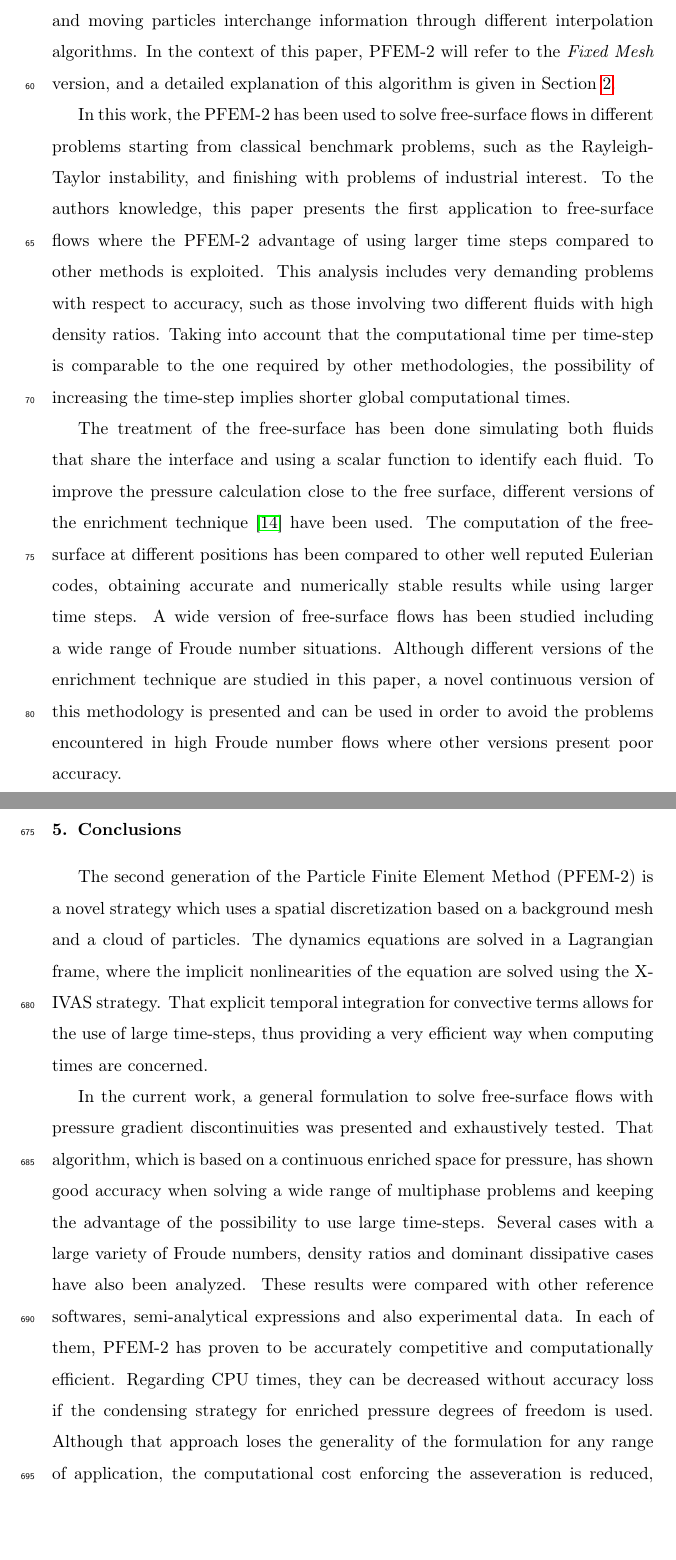
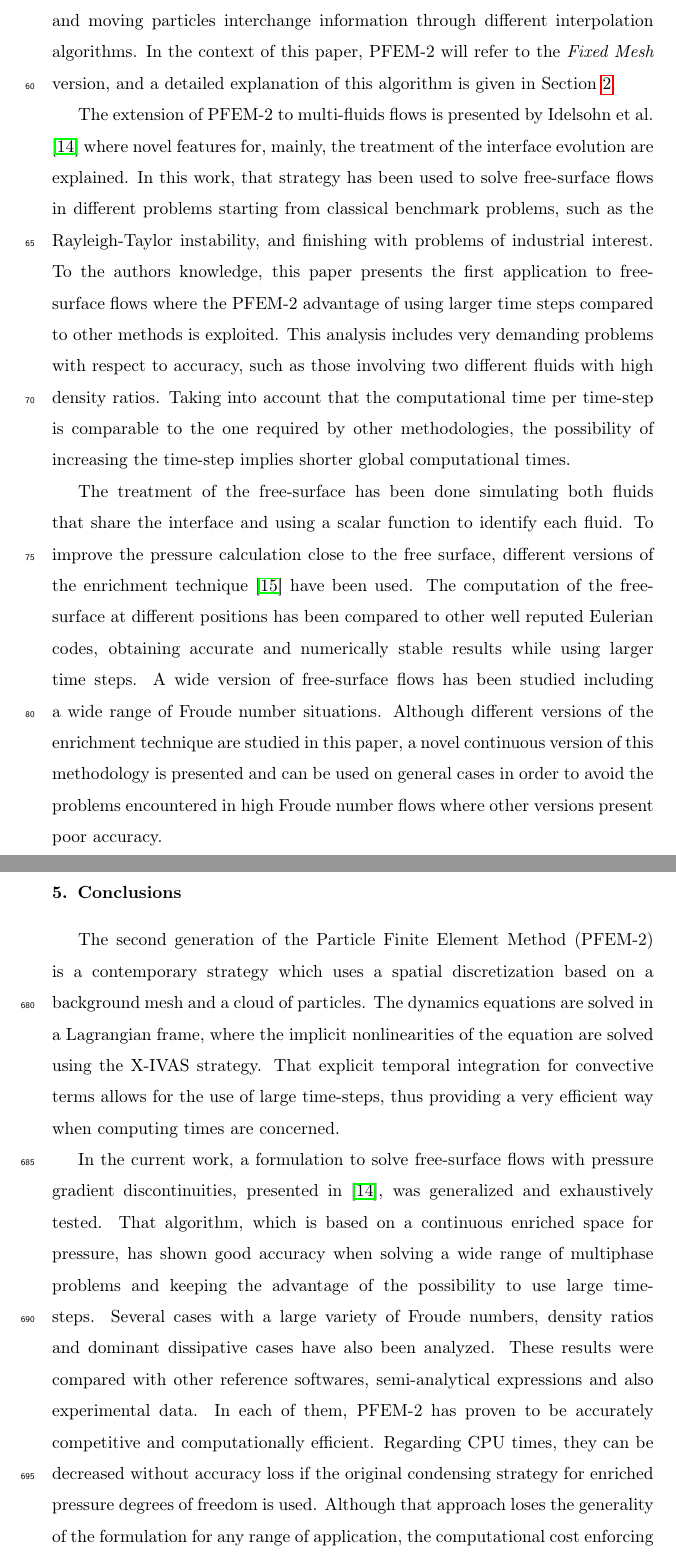
Before and after one commit to jmarcelogimenez/pfem-upm, a LaTeX paper (9th_SPHERIC_paper_template_latex/pfem_jcp.tex, which reads 9th_SPHERIC_paper_template_latex/Intro.tex): two parts of pages 4 and 42 of 47, joined at a grey line, cut so that both start at the same text, the shorter picture padded with empty space. Compiled offline with pdfLaTeX.

Commit message:
Finalizado reviewer 1 JCP

```diff
--- a/9th_SPHERIC_paper_template_latex/Intro.tex
+++ b/9th_SPHERIC_paper_template_latex/Intro.tex
@@ -14,7 +14,7 @@ In PFEM-2, there are two approaches to communicate particle and mesh data, each
 % In contrast to the backward characteristic method where the feet of the characteristic line was searched and located in a mesh element based on the known velocity fields at past time steps, a new strategy known as X-IVAS (eXplicit Integration following the Velocity and Acceleration Streamlines) was developed\cite{Idelsohn12}. This methodology uses the streamlines at the present time step instead of the the particle trajectories to convect the fluid particles. The use of this strategy on a fixed mesh and interpolate the particle information to the mesh nodes gives a new improved method known as PFEM-2 \cite{Idelsohn12b}. The use of particles give the possibility of solving complex accurate flows with large time steps ($CFL>1$), while the fixed mesh allows accurate solutions of the fractional step method without any re-meshing process. Mesh nodes and moving particles interchange information using interpolation processes using different strategies. A detailed explanation of the PFEM-2 method is given in Section
 % \ref{PFEM_Algorithm}.
 
-In this work, the PFEM-2 has been used to solve free-surface flows in different problems starting from classical benchmark problems, such as the Rayleigh-Taylor instability, and finishing with problems of industrial interest. To the authors knowledge, this paper presents the first application to free-surface flows where the PFEM-2 advantage of using larger time steps compared to other methods is exploited. This analysis includes very demanding problems with respect to accuracy, such as those involving two different fluids with high density ratios. Taking into account that the computational time per time-step is comparable to the one required by other methodologies, the possibility of increasing the time-step implies shorter global computational times.
+The extension of PFEM-2 to multi-fluids flows is presented by Idelsohn et al. \cite{Idelsohn13c} where novel features for, mainly, the treatment of the interface evolution are explained. In this work, that strategy has been used to solve free-surface flows in different problems starting from classical benchmark problems, such as the Rayleigh-Taylor instability, and finishing with problems of industrial interest. To the authors knowledge, this paper presents the first application to free-surface flows where the PFEM-2 advantage of using larger time steps compared to other methods is exploited. This analysis includes very demanding problems with respect to accuracy, such as those involving two different fluids with high density ratios. Taking into account that the computational time per time-step is comparable to the one required by other methodologies, the possibility of increasing the time-step implies shorter global computational times.
 %As in most of the FEM derived methodologies the introduction of a complex geometry is not a problem.
 
-The treatment of the free-surface has been done simulating both fluids that share the interface and using a scalar function to identify each fluid. To improve the pressure calculation close to the free surface, different versions of the enrichment technique \cite{Coppola05} have been used. The computation of the free-surface at different positions has been compared to other well reputed Eulerian codes, obtaining accurate and numerically stable results while using larger time steps. A wide version of free-surface flows has been studied including a wide range of Froude number situations. Although different versions of the enrichment technique are studied in this paper, a novel continuous version of this methodology is presented and can be used in order to avoid the problems encountered in high Froude number flows where other versions present poor accuracy.
+The treatment of the free-surface has been done simulating both fluids that share the interface and using a scalar function to identify each fluid. To improve the pressure calculation close to the free surface, different versions of the enrichment technique \cite{Coppola05} have been used. The computation of the free-surface at different positions has been compared to other well reputed Eulerian codes, obtaining accurate and numerically stable results while using larger time steps. A wide version of free-surface flows has been studied including a wide range of Froude number situations. Although different versions of the enrichment technique are studied in this paper, a novel continuous version of this methodology is presented and can be used on general cases in order to avoid the problems encountered in high Froude number flows where other versions present poor accuracy.
--- a/9th_SPHERIC_paper_template_latex/pfem_jcp.tex
+++ b/9th_SPHERIC_paper_template_latex/pfem_jcp.tex
@@ -165,9 +165,11 @@ The main aim of this section is to show the capability of the method to work wit
 
 \section{Conclusions}
 
-The second generation of the Particle Finite Element Method (PFEM-2) is a novel strategy which uses a spatial discretization based on a background mesh and a cloud of particles. The dynamics equations are solved in a Lagrangian frame, where the implicit nonlinearities of the equation are solved using the {X-IVAS} strategy. That explicit temporal integration for convective terms allows for the use of large time-steps, thus providing a very efficient way when computing times are concerned.
+The second generation of the Particle Finite Element Method (PFEM-2) is a contemporary strategy which uses a spatial discretization based on a background mesh and a cloud of particles. The dynamics equations are solved in a Lagrangian frame, where the implicit nonlinearities of the equation are solved using the {X-IVAS} strategy. That explicit temporal integration for convective terms allows for the use of large time-steps, thus providing a very efficient way when computing times are concerned.
 
-In the current work, a general formulation to solve free-surface flows with pressure gradient discontinuities was presented and exhaustively tested. That algorithm, which is based on a continuous enriched space for pressure, has shown good accuracy when solving a wide range of multiphase problems and keeping the advantage of the possibility to use large time-steps. Several cases with a large variety of Froude numbers, density ratios and dominant dissipative cases have also been analyzed. These results were compared with other reference softwares, semi-analytical expressions and also experimental data. In each of them, PFEM-2 has proven to be accurately competitive and computationally efficient. Regarding CPU times, they can be decreased without accuracy loss if the condensing strategy for enriched pressure degrees of freedom is used. Although that approach loses the generality of the formulation for any range of application, the computational cost enforcing the asseveration is reduced, which, to our knowledge, currently makes PFEM-2 the faster algorithm for solving multiphase flows.
+% In the current work, a general formulation to solve free-surface flows with pressure gradient discontinuities was presented and exhaustively tested. That algorithm, which is based on a continuous enriched space for pressure, has shown good accuracy when solving a wide range of multiphase problems and keeping the advantage of the possibility to use large time-steps. Several cases with a large variety of Froude numbers, density ratios and dominant dissipative cases have also been analyzed. These results were compared with other reference softwares, semi-analytical expressions and also experimental data. In each of them, PFEM-2 has proven to be accurately competitive and computationally efficient. Regarding CPU times, they can be decreased without accuracy loss if the condensing strategy for enriched pressure degrees of freedom is used. Although that approach loses the generality of the formulation for any range of application, the computational cost enforcing the asseveration is reduced, which, to our knowledge, currently makes PFEM-2 the faster algorithm for solving multiphase flows.
+
+In the current work, a formulation to solve free-surface flows with pressure gradient discontinuities, presented in \cite{Idelsohn13c}, was generalized and exhaustively tested. That algorithm, which is based on a continuous enriched space for pressure, has shown good accuracy when solving a wide range of multiphase problems and keeping the advantage of the possibility to use large time-steps. Several cases with a large variety of Froude numbers, density ratios and dominant dissipative cases have also been analyzed. These results were compared with other reference softwares, semi-analytical expressions and also experimental data. In each of them, PFEM-2 has proven to be accurately competitive and computationally efficient. Regarding CPU times, they can be decreased without accuracy loss if the original condensing strategy for enriched pressure degrees of freedom is used. Although that approach loses the generality of the formulation for any range of application, the computational cost enforcing the asseveration is reduced, which, to our knowledge, currently makes PFEM-2 the faster algorithm for solving multiphase flows.
 
 % use section* for acknowledgement
 \section*{Acknowledgment}
```
